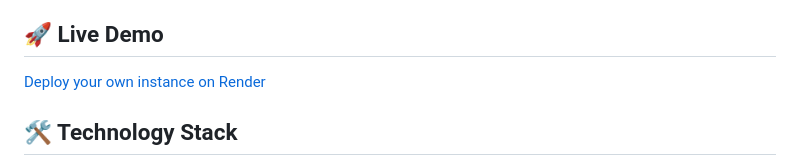
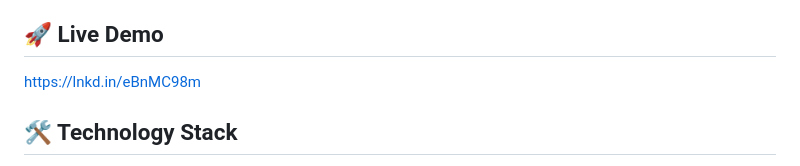
Before and after one commit to Divyabharathi23012007/language_translator, a Markdown page: README.md, the part around the change. Drawn GitHub-style.

```diff
--- a/README.md
+++ b/README.md
@@ -17,7 +17,7 @@ A beautiful, modern language translation web application built with Flask and ad
 
 ## 🚀 Live Demo
 
-[Deploy your own instance on Render](#deployment)
+https://lnkd.in/eBnMC98m
 
 ## 🛠️ Technology Stack
 
```
